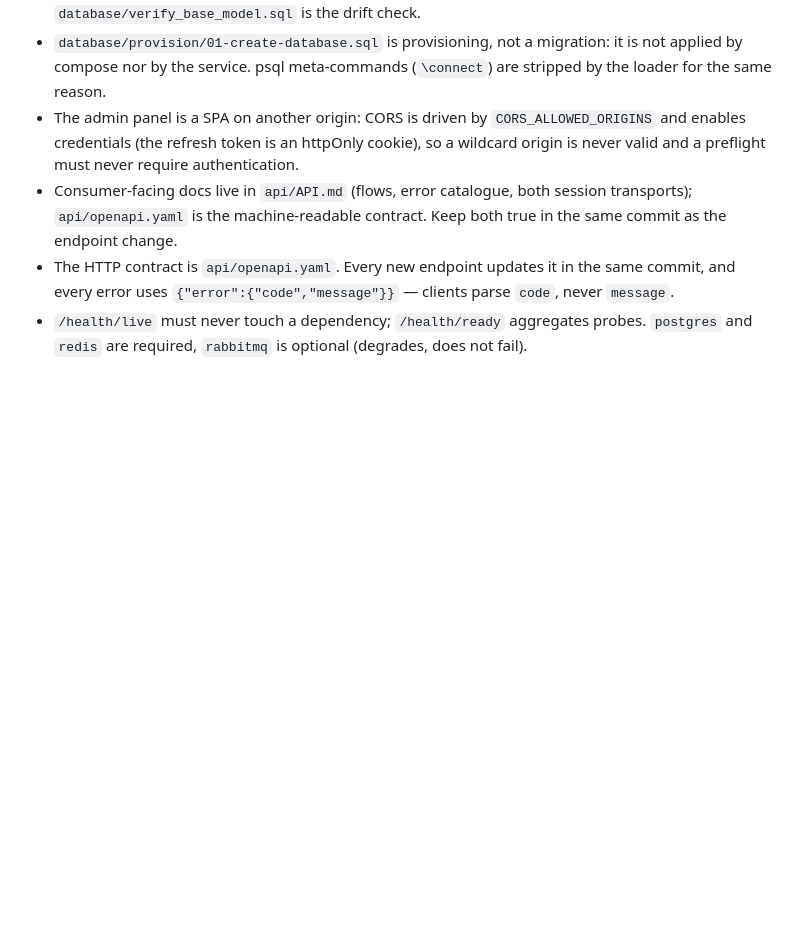
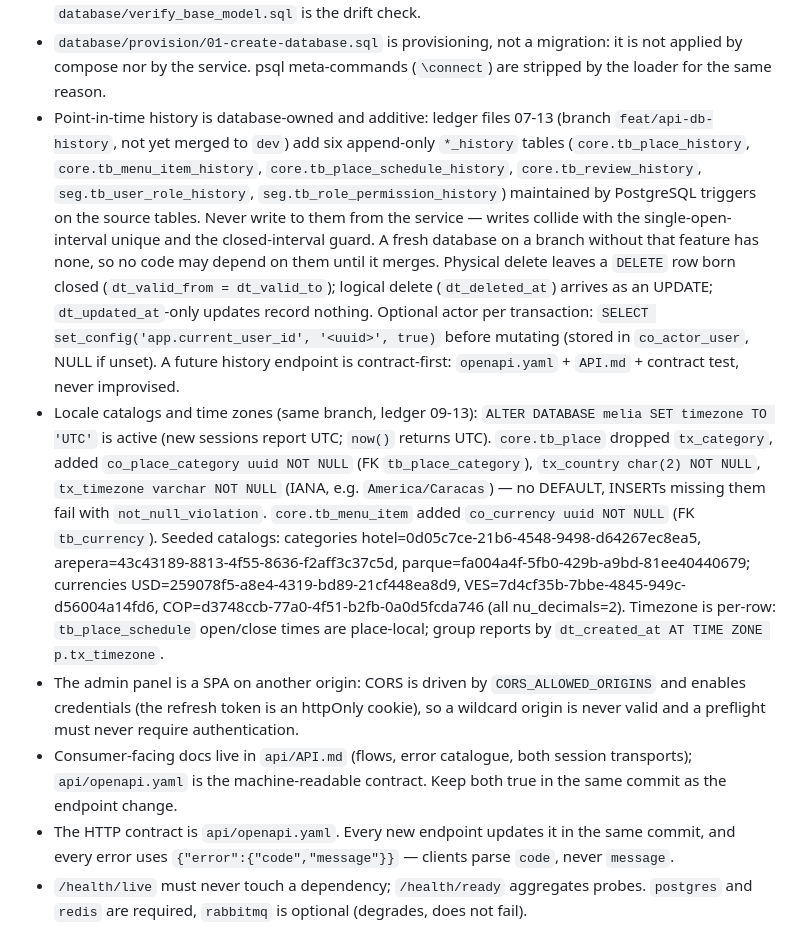
Before and after one commit to ivvanare/ecosystem_complete, a Markdown page: AGENTS.md, the part around the change. Rendered like a GitHub page; blank space fills up the shorter version.

Commit message:
docs: record the database-side history and locale schema work

```diff
--- a/AGENTS.md
+++ b/AGENTS.md
@@ -136,6 +136,32 @@ add a silent fallback.
 - `database/provision/01-create-database.sql` is provisioning, not a migration: it is not
   applied by compose nor by the service. psql meta-commands (`\connect`) are stripped by
   the loader for the same reason.
+- Point-in-time history is database-owned and additive: ledger files 07-13 (branch
+  `feat/api-db-history`, not yet merged to `dev`) add six append-only `*_history`
+  tables (`core.tb_place_history`, `core.tb_menu_item_history`,
+  `core.tb_place_schedule_history`, `core.tb_review_history`,
+  `seg.tb_user_role_history`, `seg.tb_role_permission_history`) maintained by
+  PostgreSQL triggers on the source tables. Never write to them from the service —
+  writes collide with the single-open-interval unique and the closed-interval guard.
+  A fresh database on a branch without that feature has none, so no code may depend
+  on them until it merges. Physical delete leaves a `DELETE` row born closed
+  (`dt_valid_from = dt_valid_to`); logical delete (`dt_deleted_at`) arrives as an
+  UPDATE; `dt_updated_at`-only updates record nothing. Optional actor per
+  transaction: `SELECT set_config('app.current_user_id', '<uuid>', true)` before
+  mutating (stored in `co_actor_user`, NULL if unset). A future history endpoint is
+  contract-first: `openapi.yaml` + `API.md` + contract test, never improvised.
+- Locale catalogs and time zones (same branch, ledger 09-13): `ALTER DATABASE melia
+  SET timezone TO 'UTC'` is active (new sessions report UTC; `now()` returns UTC).
+  `core.tb_place` dropped `tx_category`, added `co_place_category uuid NOT NULL` (FK
+  `tb_place_category`), `tx_country char(2) NOT NULL`, `tx_timezone varchar NOT NULL`
+  (IANA, e.g. `America/Caracas`) — no DEFAULT, INSERTs missing them fail with
+  `not_null_violation`. `core.tb_menu_item` added `co_currency uuid NOT NULL` (FK
+  `tb_currency`). Seeded catalogs: categories hotel=0d05c7ce-21b6-4548-9498-d64267ec8ea5,
+  arepera=43c43189-8813-4f55-8636-f2aff3c37c5d, parque=fa004a4f-5fb0-429b-a9bd-81ee40440679;
+  currencies USD=259078f5-a8e4-4319-bd89-21cf448ea8d9, VES=7d4cf35b-7bbe-4845-949c-d56004a14fd6,
+  COP=d3748ccb-77a0-4f51-b2fb-0a0d5fcda746 (all nu_decimals=2). Timezone is per-row:
+  `tb_place_schedule` open/close times are place-local; group reports by
+  `dt_created_at AT TIME ZONE p.tx_timezone`.
 - The admin panel is a SPA on another origin: CORS is driven by `CORS_ALLOWED_ORIGINS`
   and enables credentials (the refresh token is an httpOnly cookie), so a wildcard origin
   is never valid and a preflight must never require authentication.
```
